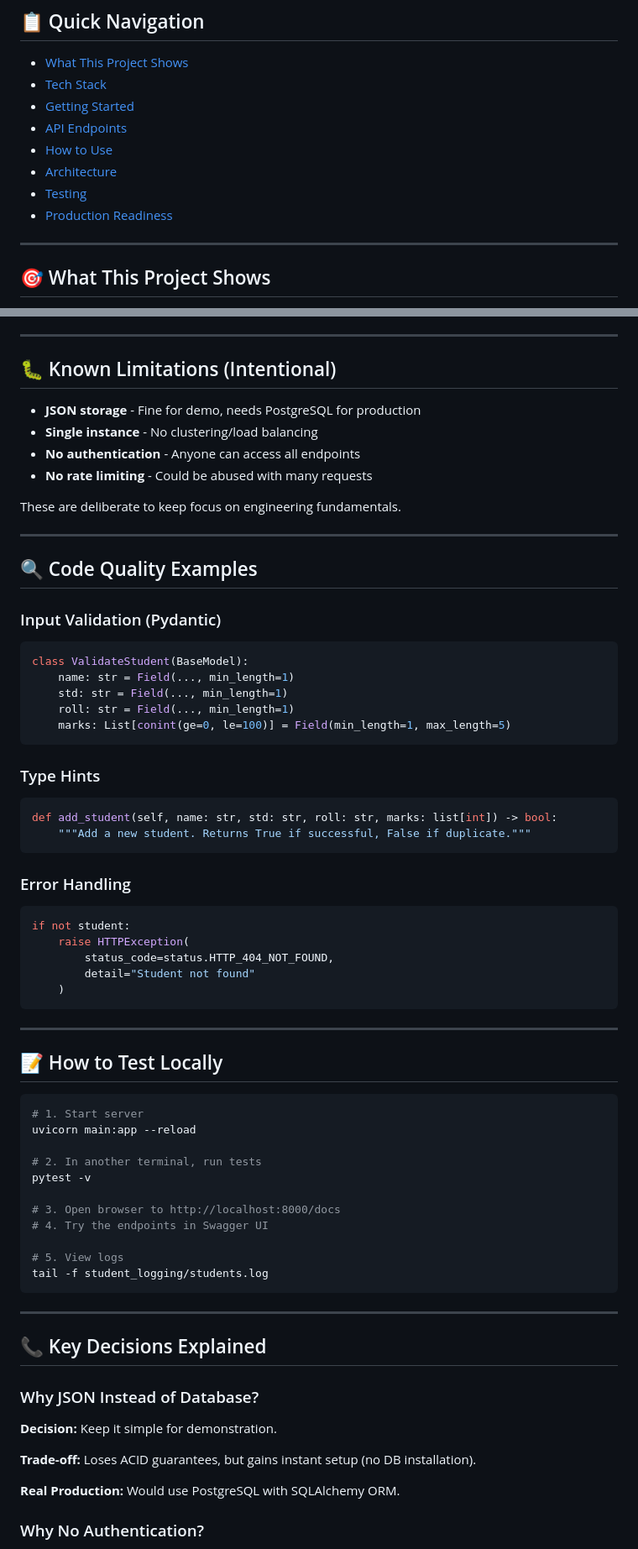
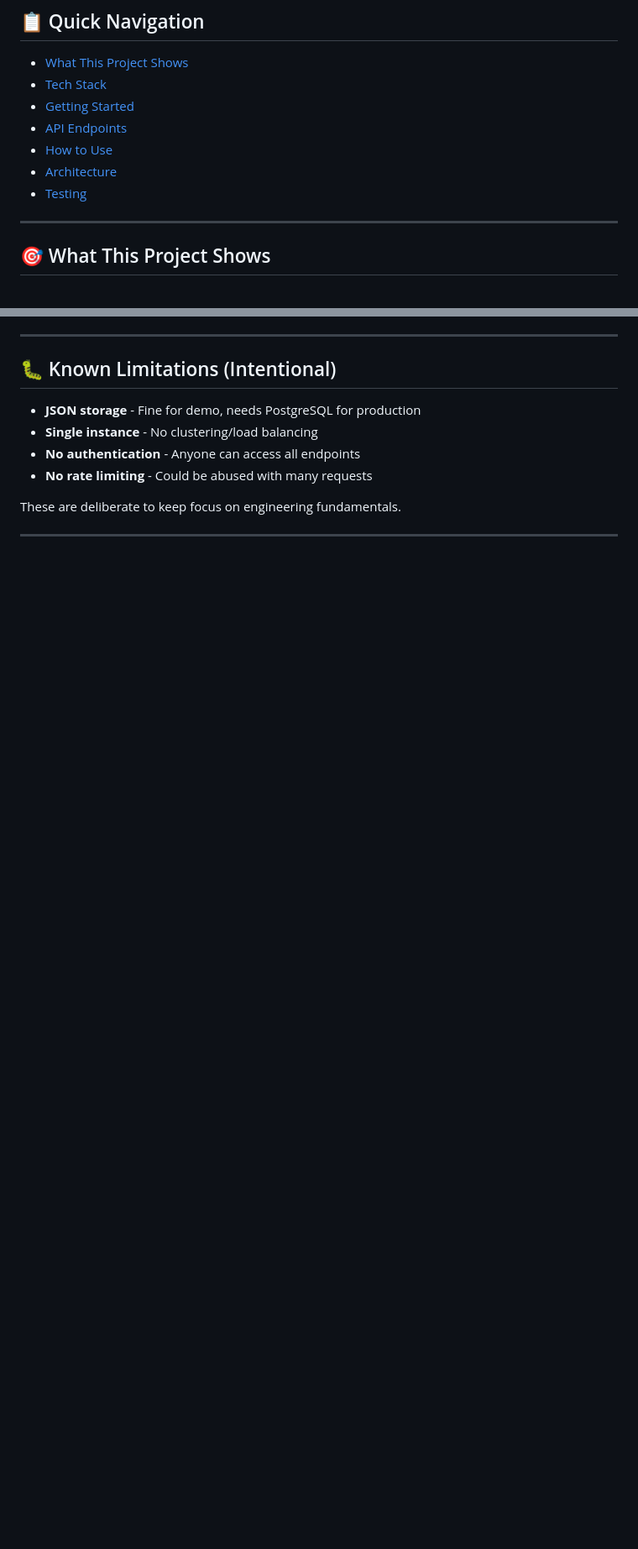
Before and after one commit to Tanu048/student-management-system-v2, a Markdown page: README.md, 2 parts joined by grey strips. Shown at 84% size. GitHub-like rendering; blank space fills up the shorter version.

````diff
--- a/README.md
+++ b/README.md
@@ -17,7 +17,6 @@ A cleanly architected backend system demonstrating **production engineering fund
 - [How to Use](#-how-to-use)
 - [Architecture](#-architecture)
 - [Testing](#-testing)
-- [Production Readiness](#-production-readiness)
 
 ---
 
@@ -412,64 +236,3 @@ These are deliberate to keep focus on engineering fundamentals.
 
 ---
 
-## 🔍 Code Quality Examples
-
-### Input Validation (Pydantic)
-
-```python
-class ValidateStudent(BaseModel):
-    name: str = Field(..., min_length=1)
-    std: str = Field(..., min_length=1)
-    roll: str = Field(..., min_length=1)
-    marks: List[conint(ge=0, le=100)] = Field(min_length=1, max_length=5)
-```
-
-### Type Hints
-
-```python
-def add_student(self, name: str, std: str, roll: str, marks: list[int]) -> bool:
-    """Add a new student. Returns True if successful, False if duplicate."""
-```
-
-### Error Handling
-
-```python
-if not student:
-    raise HTTPException(
-        status_code=status.HTTP_404_NOT_FOUND,
-        detail="Student not found"
-    )
-```
-
----
-
-## 📝 How to Test Locally
-
-```bash
-# 1. Start server
-uvicorn main:app --reload
-
-# 2. In another terminal, run tests
-pytest -v
-
-# 3. Open browser to http://localhost:8000/docs
-# 4. Try the endpoints in Swagger UI
-
-# 5. View logs
-tail -f student_logging/students.log
-```
-
----
-
-## 📞 Key Decisions Explained
-
-### Why JSON Instead of Database?
-
-**Decision:** Keep it simple for demonstration.
-
-**Trade-off:** Loses ACID guarantees, but gains instant setup (no DB installation).
-
-**Real Production:** Would use PostgreSQL with SQLAlchemy ORM.
-
-### Why No Authentication?
-
````
Also changed, not shown: other parts of README.md (+22 -233 lines).
